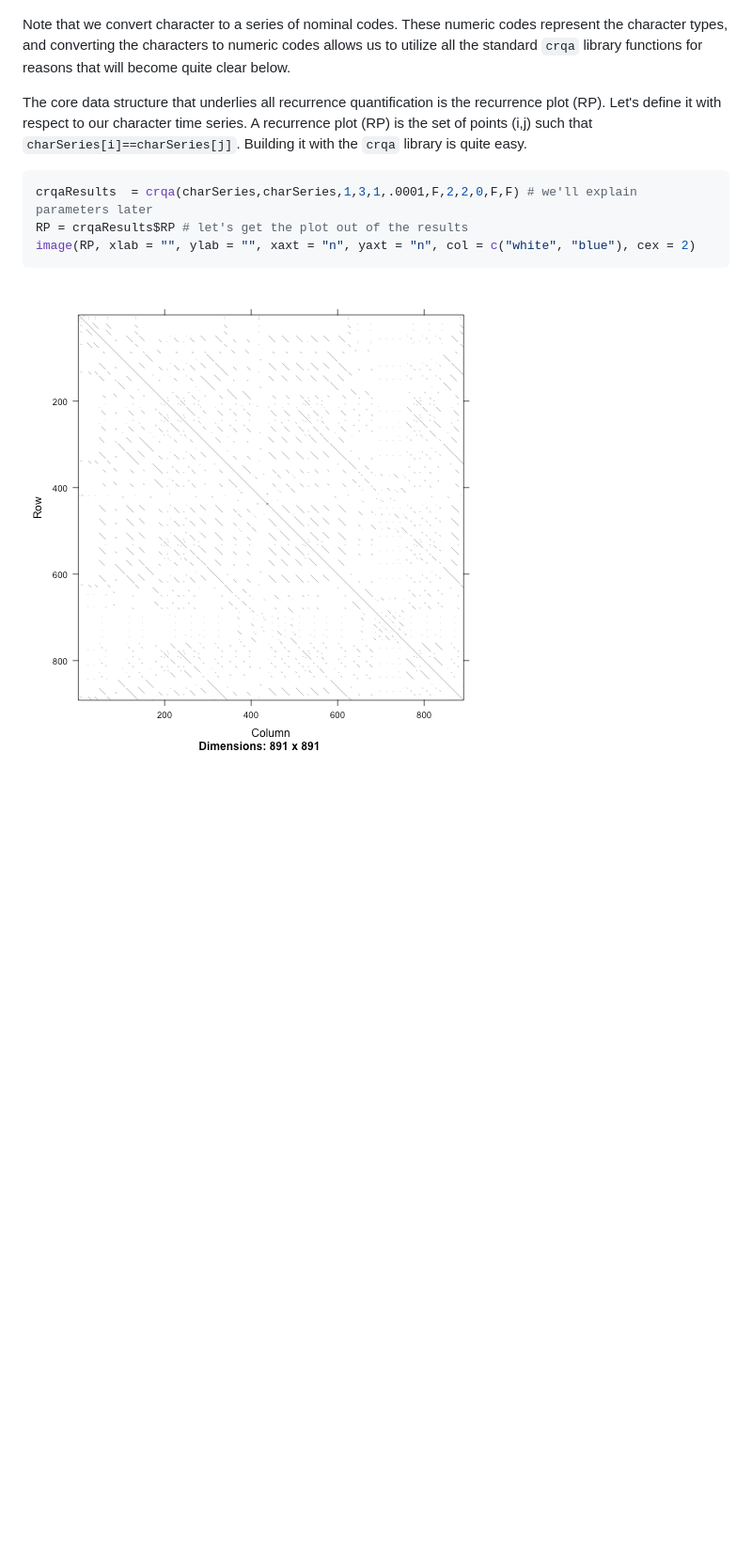
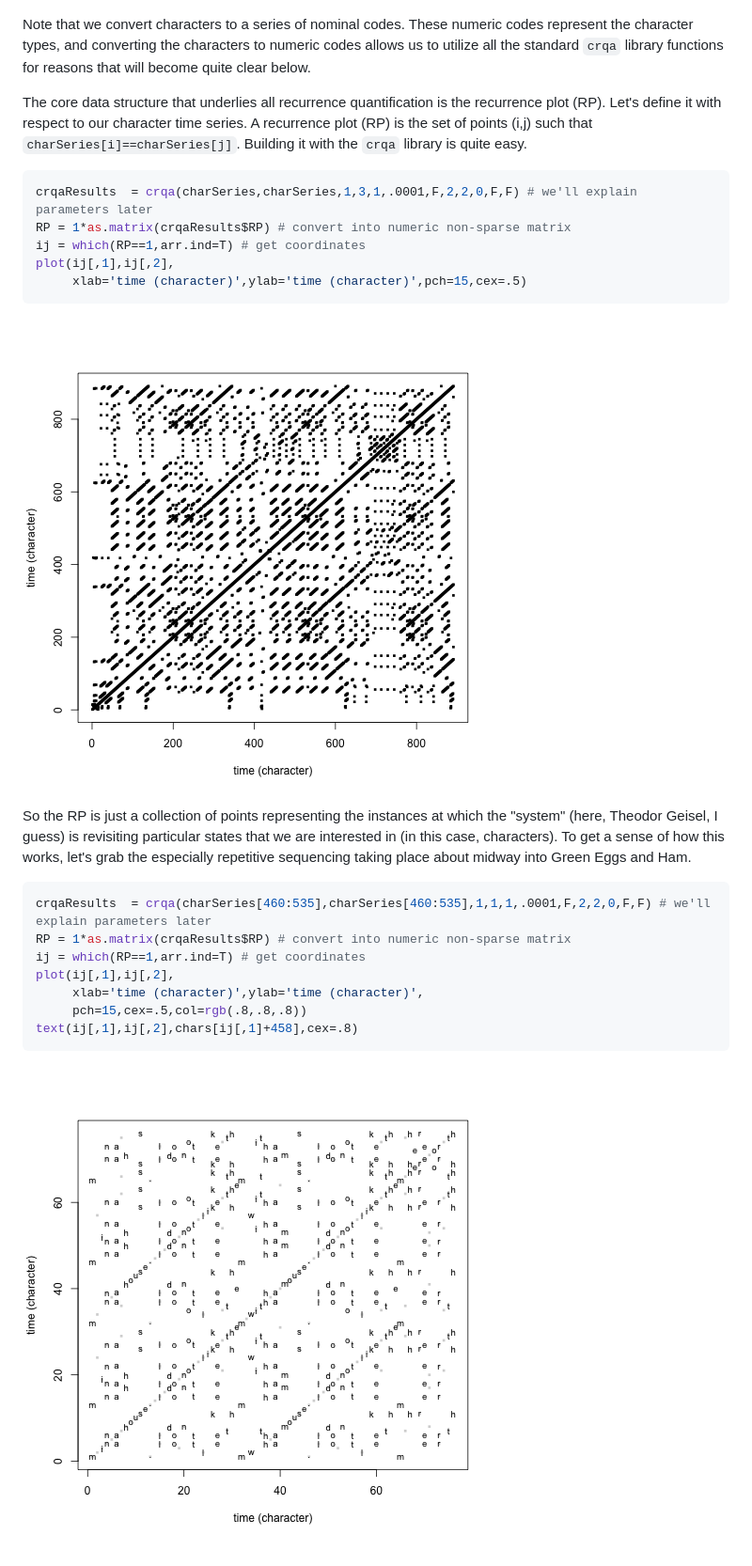
Before and after one commit to racdale/text-in-time, a Markdown page: 1.md, the part around the change. Shown: that part at 94% size. GitHub-like rendering; pictures changed too: figure/unnamed-chunk-4.png, figure/unnamed-chunk-5.png (added); blank space fills up the shorter version.

````diff
--- a/1.md
+++ b/1.md
@@ -58,15 +58,36 @@ plot(charSeries,type='l')
 
 ![plot of chunk unnamed-chunk-3](figure/unnamed-chunk-3.png)
 
-Note that we convert character to a series of nominal codes. These numeric codes represent the character types, and converting the characters to numeric codes allows us to utilize all the standard `crqa` library functions for reasons that will become quite clear below.
+Note that we convert characters to a series of nominal codes. These numeric codes represent the character types, and converting the characters to numeric codes allows us to utilize all the standard `crqa` library functions for reasons that will become quite clear below.
 
 The core data structure that underlies all recurrence quantification is the recurrence plot (RP). Let's define it with respect to our character time series. A recurrence plot (RP) is the set of points (i,j) such that `charSeries[i]==charSeries[j]`. Building it with the `crqa` library is quite easy.
 
 
 ```r
 crqaResults  = crqa(charSeries,charSeries,1,3,1,.0001,F,2,2,0,F,F) # we'll explain parameters later
-RP = crqaResults$RP # let's get the plot out of the results
-image(RP, xlab = "", ylab = "", xaxt = "n", yaxt = "n", col = c("white", "blue"), cex = 2)
+RP = 1*as.matrix(crqaResults$RP) # convert into numeric non-sparse matrix
+ij = which(RP==1,arr.ind=T) # get coordinates
+plot(ij[,1],ij[,2],
+     xlab='time (character)',ylab='time (character)',pch=15,cex=.5)
 ```
 
 ![plot of chunk unnamed-chunk-4](figure/unnamed-chunk-4.png)
+
+So the RP is just a collection of points representing the instances at which the
+"system" (here, Theodor Geisel, I guess) is revisiting particular states that we are
+interested in (in this case, characters). To get a sense of how this works,
+let's grab the especially repetitive sequencing taking place about midway into
+Green Eggs and Ham.
+
+
+```r
+crqaResults  = crqa(charSeries[460:535],charSeries[460:535],1,1,1,.0001,F,2,2,0,F,F) # we'll explain parameters later
+RP = 1*as.matrix(crqaResults$RP) # convert into numeric non-sparse matrix
+ij = which(RP==1,arr.ind=T) # get coordinates
+plot(ij[,1],ij[,2],
+     xlab='time (character)',ylab='time (character)',
+     pch=15,cex=.5,col=rgb(.8,.8,.8))
+text(ij[,1],ij[,2],chars[ij[,1]+458],cex=.8)
+```
+
+![plot of chunk unnamed-chunk-5](figure/unnamed-chunk-5.png)
````
Also changed, not shown: 2 other files.
